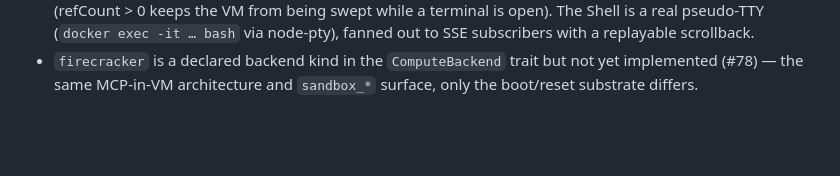
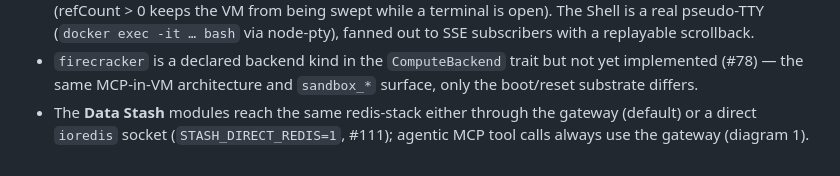
Before and after one commit to mknw/harness-playground, a Markdown page: docs/data-flow.md, the part around one of its changes. GitHub-like rendering; blank space fills up the shorter version.

```diff
--- a/docs/data-flow.md
+++ b/docs/data-flow.md
@@ -291,3 +313,6 @@ flowchart LR
 - `firecracker` is a declared backend kind in the `ComputeBackend` trait but not
   yet implemented (#78) — the same MCP-in-VM architecture and `sandbox_*`
   surface, only the boot/reset substrate differs.
+- The **Data Stash** modules reach the same redis-stack either through the gateway
+  (default) or a direct `ioredis` socket (`STASH_DIRECT_REDIS=1`, #111); agentic
+  MCP tool calls always use the gateway (diagram 1).
```
Also changed, not shown: other parts of docs/data-flow.md (+52 -30 lines).
